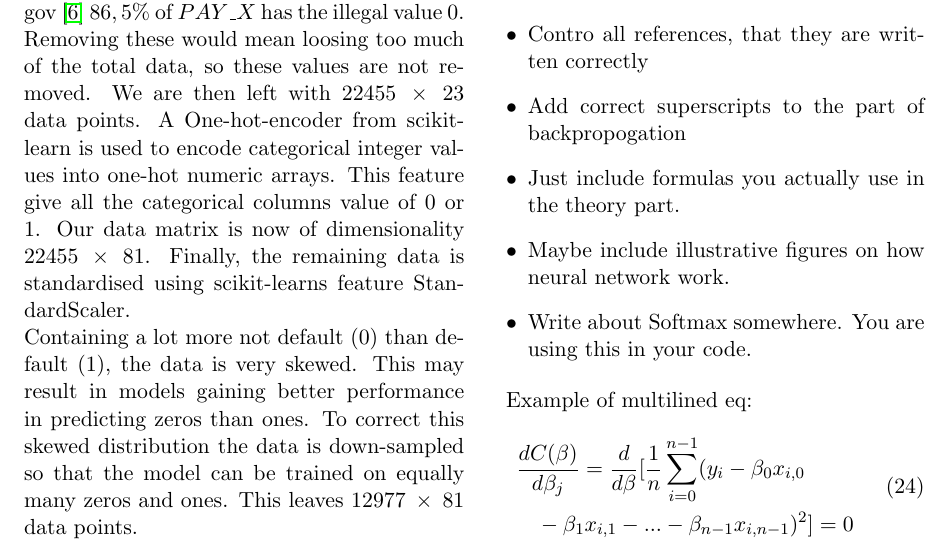
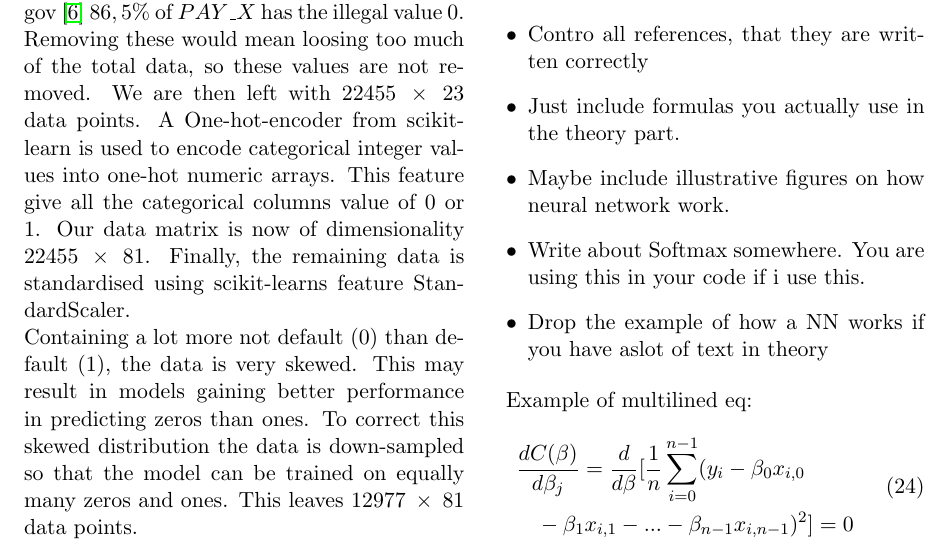
Before and after one commit to eirikngard/FYS-STK4155, a LaTeX paper (Project_2/LaTex/project2_main.tex): part of page 7 of 8, cut so that both start at the same text. Compiled offline with pdfLaTeX.

Commit message:
small change

```diff
--- a/Project_2/LaTex/project2_main.tex
+++ b/Project_2/LaTex/project2_main.tex
@@ -351,10 +340,10 @@ For example, suppose the network was mistakenly classifying an image as an "8" w
 \section{REMEMBER}
 \begin{itemize}
 \item Contro all references, that they are written correctly
-\item Add correct superscripts to the part of backpropogation
 \item Just include formulas you actually use in the theory part.
 \item Maybe include illustrative figures on how neural network work.
-\item Write about Softmax somewhere. You are using this in your code.
+\item Write about Softmax somewhere. You are using this in your code if i use this.
+\item Drop the example of how a NN works if you have aslot of text in theory
 \end{itemize}
 
 Example of multilined eq:
```
Also changed, not shown: Project_2/LaTex/project2_main.tex (23 more changed lines).
